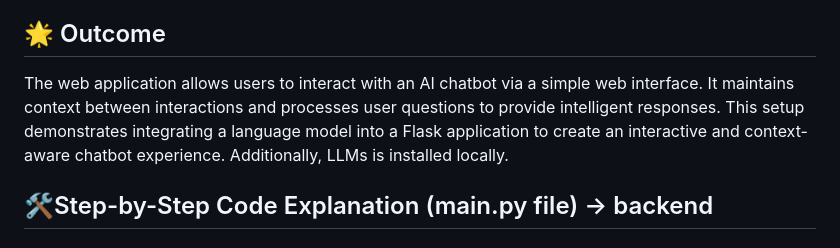
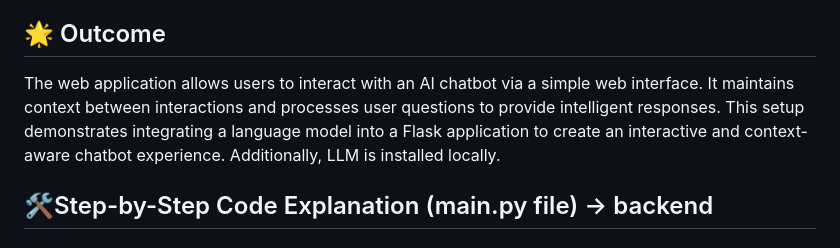
Before and after one commit to Michal-Surmacz/AI_Agents, a Markdown page: README.md, the part around the change. GitHub-like rendering.

```diff
--- a/README.md
+++ b/README.md
@@ -38,7 +38,7 @@ This project sets up a web-based chat application using Flask, integrated with L
 
 ## 🌟 Outcome
 
-The web application allows users to interact with an AI chatbot via a simple web interface. It maintains context between interactions and processes user questions to provide intelligent responses. This setup demonstrates integrating a language model into a Flask application to create an interactive and context-aware chatbot experience. Additionally, LLMs is installed locally.
+The web application allows users to interact with an AI chatbot via a simple web interface. It maintains context between interactions and processes user questions to provide intelligent responses. This setup demonstrates integrating a language model into a Flask application to create an interactive and context-aware chatbot experience. Additionally, LLM is installed locally.
 
 ## 🛠️Step-by-Step Code Explanation (main.py file) -> backend
 
```
